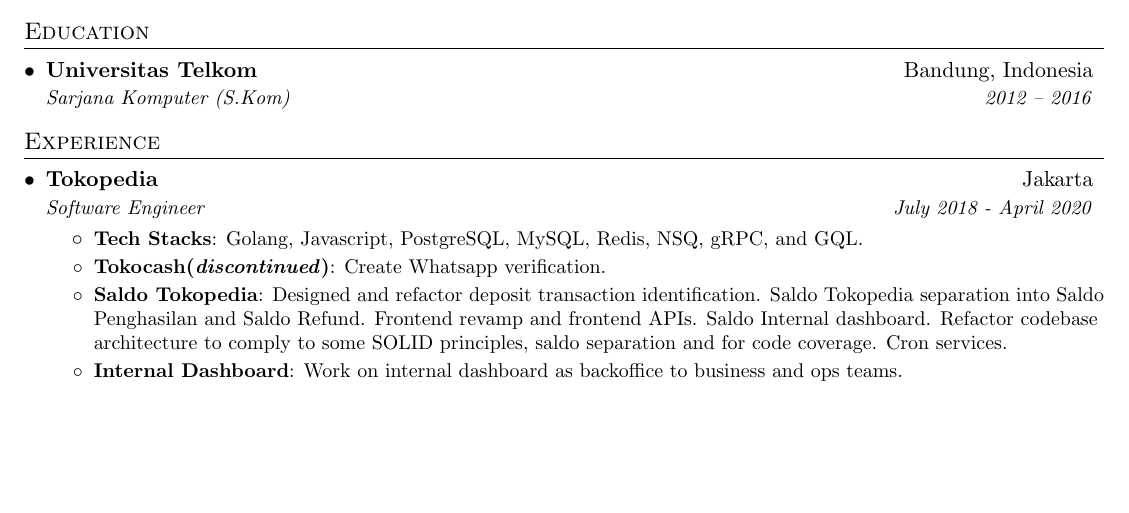
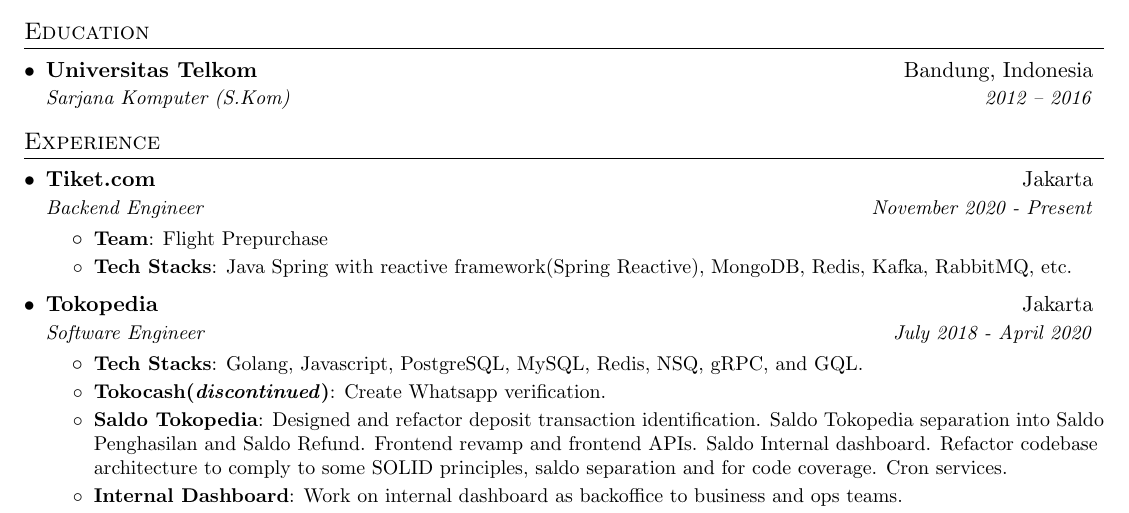
Before and after one commit to mfirhas/resume, a LaTeX CV (fathir-simple-resume.tex): part of the page, cut so that both start at the same text, the shorter picture padded with empty space. Compiled offline with pdfLaTeX.

Commit message:
Update resume

```diff
--- a/fathir-simple-resume.tex
+++ b/fathir-simple-resume.tex
@@ -113,6 +113,16 @@
   \resumeSubHeadingListStart
 
     \resumeSubheading
+      {Tiket.com}{Jakarta}
+      {Backend Engineer}{November 2020 - Present}
+      \resumeItemListStart
+        \resumeItem{Team}
+          {Flight Prepurchase}
+        \resumeItem{Tech Stacks}
+          {Java Spring with reactive framework(Spring Reactive), MongoDB, Redis, Kafka, RabbitMQ, etc.}
+      \resumeItemListEnd
+
+    \resumeSubheading
       {Tokopedia}{Jakarta}
       {Software Engineer}{July 2018 - April 2020}
       \resumeItemListStart
```
Also changed, not shown: sections/experience.tex (+12 -0 lines), fathir-simple-resume.pdf, muhammad-fathir-irhas-resume.pdf.
